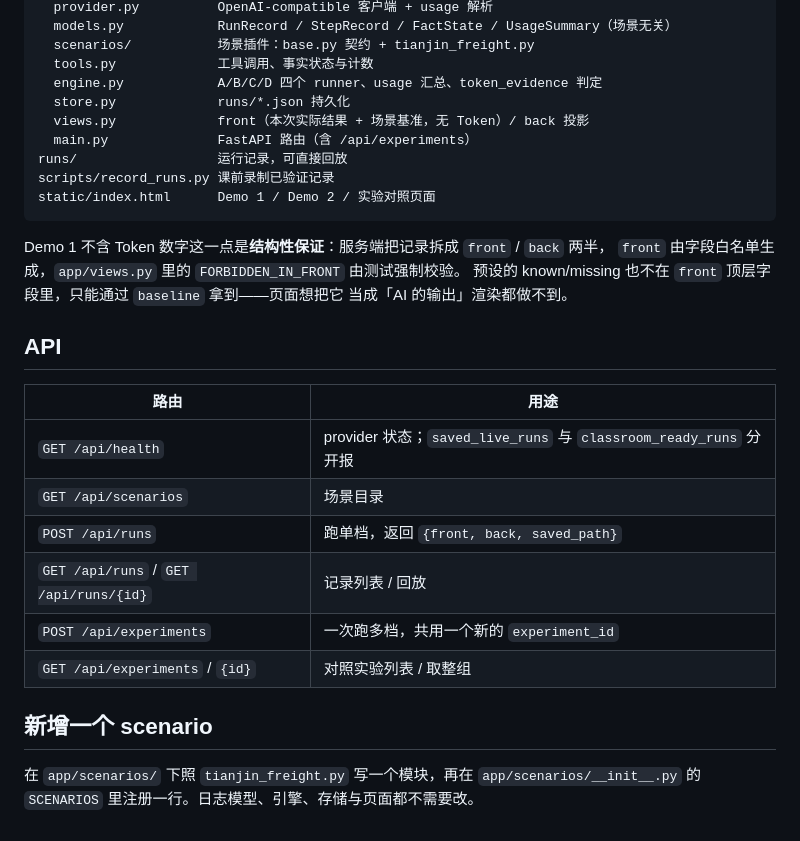
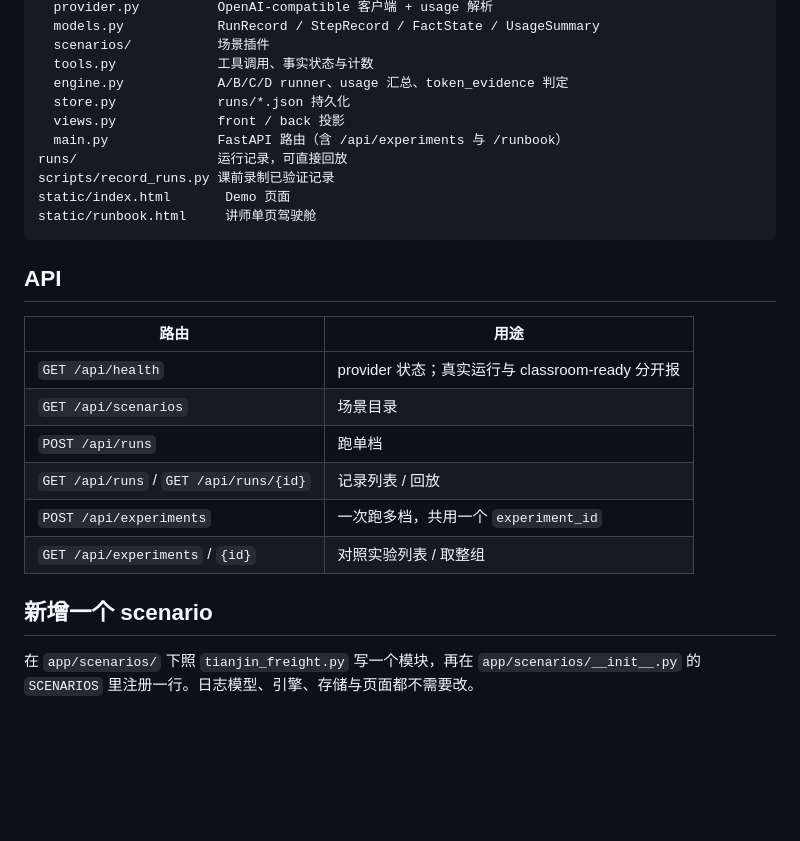
Before and after one commit to boboty/demo4bizcourse, a Markdown page: token-task-lab/README.md, the part around one of its changes. Drawn GitHub-style; blank space fills up the shorter version.

````diff
--- a/token-task-lab/README.md
+++ b/token-task-lab/README.md
@@ -112,33 +94,28 @@ app/
   provider.py          OpenAI-compatible 客户端 + usage 解析
-  models.py            RunRecord / StepRecord / FactState / UsageSummary（场景无关）
-  scenarios/           场景插件：base.py 契约 + tianjin_freight.py
+  models.py            RunRecord / StepRecord / FactState / UsageSummary
+  scenarios/           场景插件
   tools.py             工具调用、事实状态与计数
-  engine.py            A/B/C/D 四个 runner、usage 汇总、token_evidence 判定
+  engine.py            A/B/C/D runner、usage 汇总、token_evidence 判定
   store.py             runs/*.json 持久化
-  views.py             front（本次实际结果 + 场景基准，无 Token）/ back 投影
-  main.py              FastAPI 路由（含 /api/experiments）
+  views.py             front / back 投影
+  main.py              FastAPI 路由（含 /api/experiments 与 /runbook）
 runs/                  运行记录，可直接回放
 scripts/record_runs.py 课前录制已验证记录
-static/index.html      Demo 1 / Demo 2 / 实验对照页面
+static/index.html       Demo 页面
+static/runbook.html     讲师单页驾驶舱
 ```
-
-Demo 1 不含 Token 数字这一点是**结构性保证**：服务端把记录拆成 `front` / `back` 两半，
-`front` 由字段白名单生成，`app/views.py` 里的 `FORBIDDEN_IN_FRONT` 由测试强制校验。
-预设的 known/missing 也不在 `front` 顶层字段里，只能通过 `baseline` 拿到——页面想把它
-当成「AI 的输出」渲染都做不到。
 
 ## API
 
 | 路由 | 用途 |
 | --- | --- |
-| `GET /api/health` | provider 状态；`saved_live_runs` 与 `classroom_ready_runs` 分开报 |
+| `GET /api/health` | provider 状态；真实运行与 classroom-ready 分开报 |
 | `GET /api/scenarios` | 场景目录 |
-| `POST /api/runs` | 跑单档，返回 `{front, back, saved_path}` |
+| `POST /api/runs` | 跑单档 |
 | `GET /api/runs` / `GET /api/runs/{id}` | 记录列表 / 回放 |
-| `POST /api/experiments` | 一次跑多档，共用一个新的 `experiment_id` |
+| `POST /api/experiments` | 一次跑多档，共用一个 `experiment_id` |
 | `GET /api/experiments` / `{id}` | 对照实验列表 / 取整组 |
 
 ## 新增一个 scenario
 
-在 `app/scenarios/` 下照 `tianjin_freight.py` 写一个模块，再在
-`app/scenarios/__init__.py` 的 `SCENARIOS` 里注册一行。日志模型、引擎、存储与页面都不需要改。
+在 `app/scenarios/` 下照 `tianjin_freight.py` 写一个模块，再在 `app/scenarios/__init__.py` 的 `SCENARIOS` 里注册一行。日志模型、引擎、存储与页面都不需要改。
````
Also changed, not shown: other parts of token-task-lab/README.md (+29 -47 lines).
